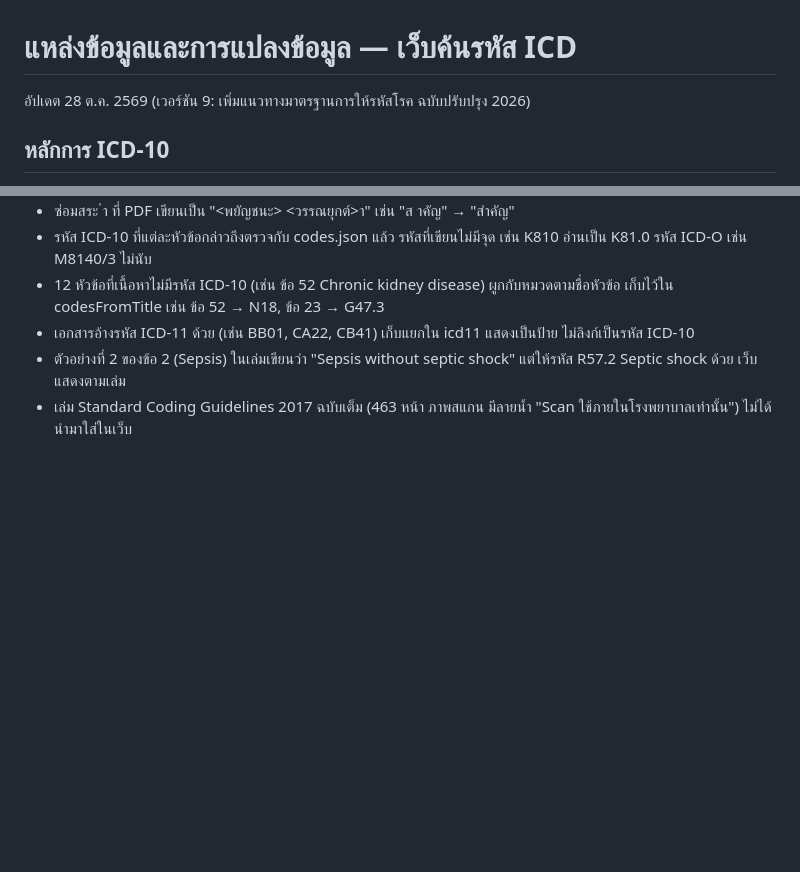
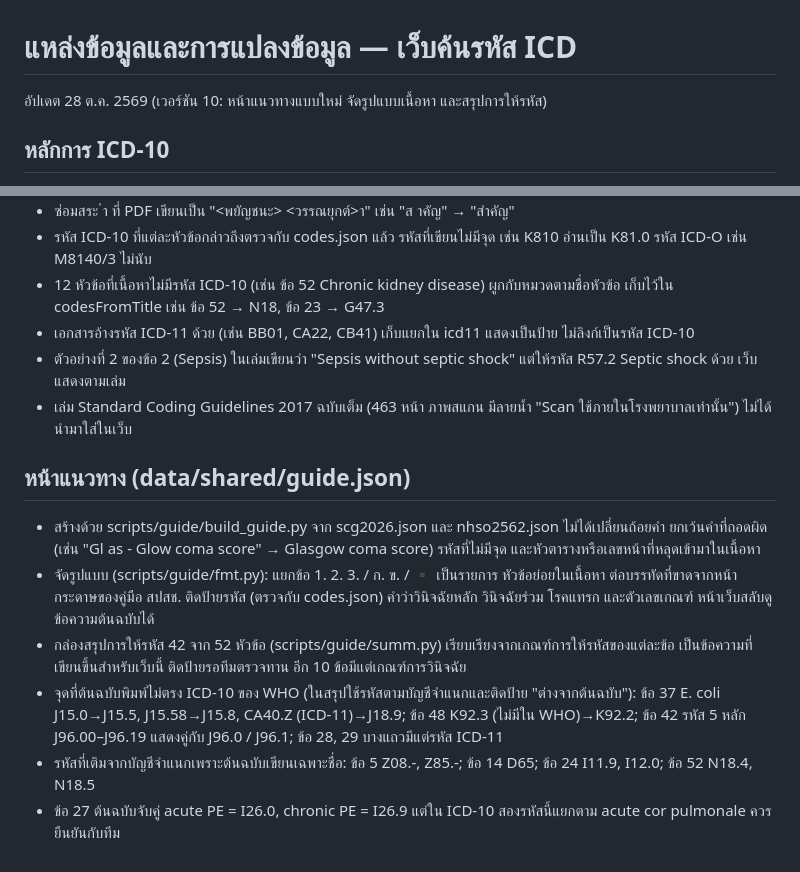
Before and after one commit to oatOracLe/ICD-Search, a Markdown page: docs/data-sources.md, 2 parts joined by grey strips. GitHub-like rendering; blank space fills up the shorter version.

Commit message:
docs: data-sources เวอร์ชัน 10 (หน้าแนวทาง)
Co-Authored-By: Claude Opus 5.5 <noreply@anthropic.com>
Claude-Session: https://claude.ai/code/session_01VBs58Zp9xE4rinRgx5V1iN

```diff
--- a/docs/data-sources.md
+++ b/docs/data-sources.md
@@ -1,6 +1,6 @@
 # แหล่งข้อมูลและการแปลงข้อมูล — เว็บค้นรหัส ICD
 
-อัปเดต 28 ต.ค. 2569 (เวอร์ชัน 9: เพิ่มแนวทางมาตรฐานการให้รหัสโรค ฉบับปรับปรุง 2026)
+อัปเดต 28 ต.ค. 2569 (เวอร์ชัน 10: หน้าแนวทางแบบใหม่ จัดรูปแบบเนื้อหา และสรุปการให้รหัส)
 
 ## หลักการ ICD-10
 - ใช้ ICD-10 ของ WHO ฉบับ 2016 (Volume 1 เอกสาร S0052 ซึ่งรวมรหัสที่ WHO ปรับปรุงภายหลัง เช่น A97 ไข้เด็งกี และ U07 โควิด-19) เป็นหลักของรหัสและชื่อภาษาอังกฤษ
@@ -55,3 +55,11 @@
 - เอกสารอ้างรหัส ICD-11 ด้วย (เช่น BB01, CA22, CB41) เก็บแยกใน icd11 แสดงเป็นป้าย ไม่ลิงก์เป็นรหัส ICD-10
 - ตัวอย่างที่ 2 ของข้อ 2 (Sepsis) ในเล่มเขียนว่า "Sepsis without septic shock" แต่ให้รหัส R57.2 Septic shock ด้วย เว็บแสดงตามเล่ม
 - เล่ม Standard Coding Guidelines 2017 ฉบับเต็ม (463 หน้า ภาพสแกน มีลายน้ำ "Scan ใช้ภายในโรงพยาบาลเท่านั้น") ไม่ได้นำมาใส่ในเว็บ
+
+## หน้าแนวทาง (data/shared/guide.json)
+- สร้างด้วย scripts/guide/build_guide.py จาก scg2026.json และ nhso2562.json ไม่ได้เปลี่ยนถ้อยคำ ยกเว้นคำที่ถอดผิด (เช่น "Gl as - Glow coma score" → Glasgow coma score) รหัสที่ไม่มีจุด และหัวตารางหรือเลขหน้าที่หลุดเข้ามาในเนื้อหา
+- จัดรูปแบบ (scripts/guide/fmt.py): แยกข้อ 1. 2. 3. / ก. ข. / ▪ เป็นรายการ หัวข้อย่อยในเนื้อหา ต่อบรรทัดที่ขาดจากหน้ากระดาษของคู่มือ สปสช. ติดป้ายรหัส (ตรวจกับ codes.json) คำว่าวินิจฉัยหลัก วินิจฉัยร่วม โรคแทรก และตัวเลขเกณฑ์ หน้าเว็บสลับดูข้อความต้นฉบับได้
+- กล่องสรุปการให้รหัส 42 จาก 52 หัวข้อ (scripts/guide/summ.py) เรียบเรียงจากเกณฑ์การให้รหัสของแต่ละข้อ เป็นข้อความที่เขียนขึ้นสำหรับเว็บนี้ ติดป้ายรอทีมตรวจทาน อีก 10 ข้อมีแต่เกณฑ์การวินิจฉัย
+- จุดที่ต้นฉบับพิมพ์ไม่ตรง ICD-10 ของ WHO (ในสรุปใช้รหัสตามบัญชีจำแนกและติดป้าย "ต่างจากต้นฉบับ"): ข้อ 37 E. coli J15.0→J15.5, J15.58→J15.8, CA40.Z (ICD-11)→J18.9; ข้อ 48 K92.3 (ไม่มีใน WHO)→K92.2; ข้อ 42 รหัส 5 หลัก J96.00–J96.19 แสดงคู่กับ J96.0 / J96.1; ข้อ 28, 29 บางแถวมีแต่รหัส ICD-11
+- รหัสที่เติมจากบัญชีจำแนกเพราะต้นฉบับเขียนเฉพาะชื่อ: ข้อ 5 Z08.-, Z85.-; ข้อ 14 D65; ข้อ 24 I11.9, I12.0; ข้อ 52 N18.4, N18.5
+- ข้อ 27 ต้นฉบับจับคู่ acute PE = I26.0, chronic PE = I26.9 แต่ใน ICD-10 สองรหัสนี้แยกตาม acute cor pulmonale ควรยืนยันกับทีม
```
